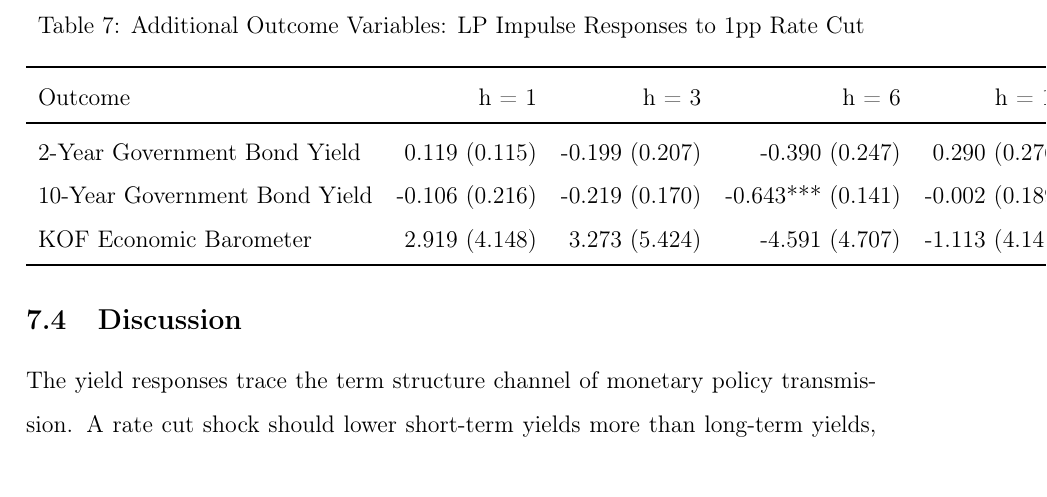
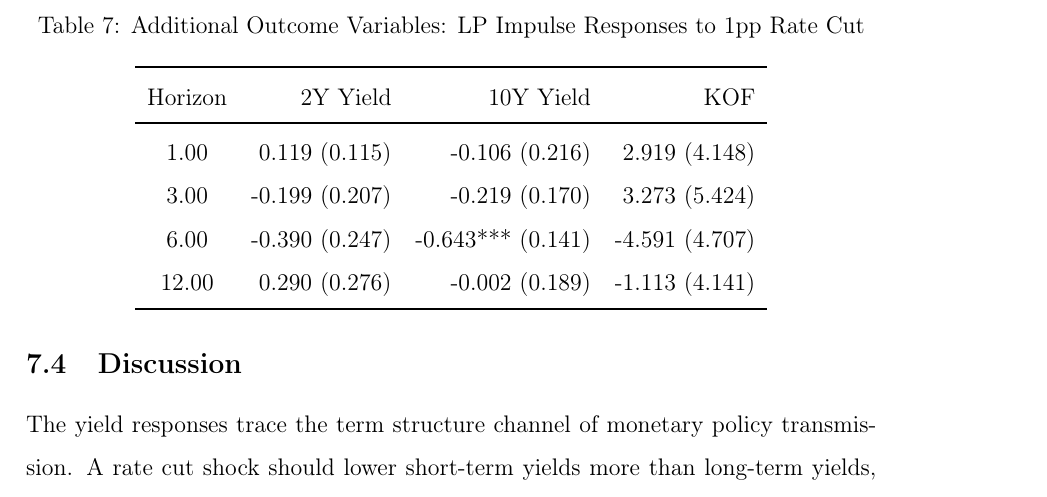
Before and after one commit to Jiumop/Master-Thesis-Jan-Allemann, a LaTeX document (extensions/doc/extensions_paper.tex, which reads extensions/output/tables/additional_outcomes.tex): part of page 21 of 26, cut so that both start at the same text. Compiled offline with pdfLaTeX.

Commit message:
Table 7: revert to horizons-vertical with abbreviated column names
Use short labels (2Y Yield, 10Y Yield, KOF) instead of full names
so the table fits on A4 with the original horizon-as-rows layout.

Co-Authored-By: Claude Opus 4.6 <noreply@anthropic.com>

```diff
--- a/extensions/output/tables/additional_outcomes.tex
+++ b/extensions/output/tables/additional_outcomes.tex
@@ -1,16 +1,17 @@
 % latex table generated in R 4.5.1 by xtable 1.8-4 package
-% Tue Feb 10 16:39:03 2026
+% Tue Feb 10 16:43:37 2026
 \begin{table}[ht]
 \centering
 \caption{Additional Outcome Variables: LP Impulse Responses to 1pp Rate Cut}
 \label{tab:additional_outcomes}
-\begin{tabular}{lrrrr}
+\begin{tabular}{crrr}
   \toprule
-Outcome & h = 1 & h = 3 & h = 6 & h = 12 \\
+Horizon & 2Y Yield & 10Y Yield & KOF \\
   \midrule
-2-Year Government Bond Yield & 0.119 (0.115) & -0.199 (0.207) & -0.390 (0.247) & 0.290 (0.276) \\
-  10-Year Government Bond Yield & -0.106 (0.216) & -0.219 (0.170) & -0.643*** (0.141) & -0.002 (0.189) \\
-  KOF Economic Barometer & 2.919 (4.148) & 3.273 (5.424) & -4.591 (4.707) & -1.113 (4.141) \\
+1.00 & 0.119 (0.115) & -0.106 (0.216) & 2.919 (4.148) \\
+  3.00 & -0.199 (0.207) & -0.219 (0.170) & 3.273 (5.424) \\
+  6.00 & -0.390 (0.247) & -0.643*** (0.141) & -4.591 (4.707) \\
+  12.00 & 0.290 (0.276) & -0.002 (0.189) & -1.113 (4.141) \\
    \bottomrule
 \end{tabular}
 \end{table}
```
Also changed, not shown: extensions/doc/extensions_paper.pdf, extensions/output/figures/irf_all_outcomes.pdf, extensions/output/figures/irf_kof.pdf, extensions/output/figures/irf_yield_10y.pdf, extensions/output/figures/irf_yield_2y.pdf, 1 other file.
